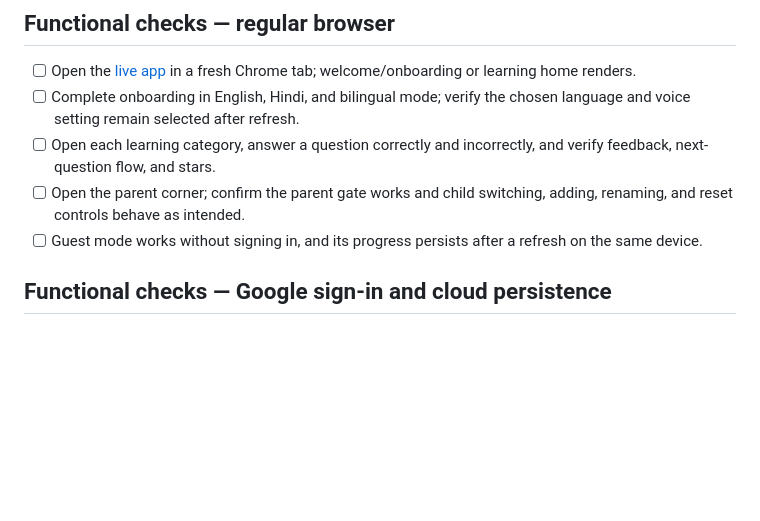
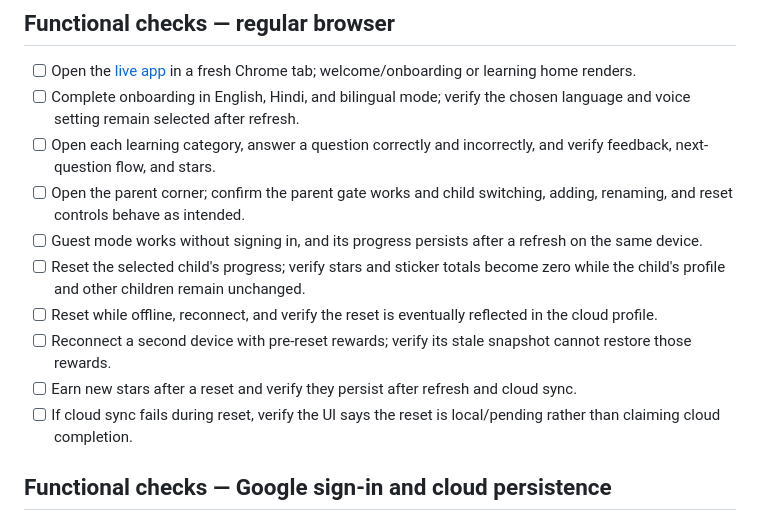
Before and after one commit to srma4tech/little-learners, a Markdown page: REGRESSION-CHECKLIST.md, the part around the change. Drawn GitHub-style; blank space fills up the shorter version.

Commit message:
Add child reset and stale progress regression cases

```diff
--- a/REGRESSION-CHECKLIST.md
+++ b/REGRESSION-CHECKLIST.md
@@ -15,6 +15,11 @@ Use this checklist after changes to authentication, child profiles, progress sto
 - [ ] Open each learning category, answer a question correctly and incorrectly, and verify feedback, next-question flow, and stars.
 - [ ] Open the parent corner; confirm the parent gate works and child switching, adding, renaming, and reset controls behave as intended.
 - [ ] Guest mode works without signing in, and its progress persists after a refresh on the same device.
+- [ ] Reset the selected child's progress; verify stars and sticker totals become zero while the child's profile and other children remain unchanged.
+- [ ] Reset while offline, reconnect, and verify the reset is eventually reflected in the cloud profile.
+- [ ] Reconnect a second device with pre-reset rewards; verify its stale snapshot cannot restore those rewards.
+- [ ] Earn new stars after a reset and verify they persist after refresh and cloud sync.
+- [ ] If cloud sync fails during reset, verify the UI says the reset is local/pending rather than claiming cloud completion.
 
 ## Functional checks — Google sign-in and cloud persistence
 
```
